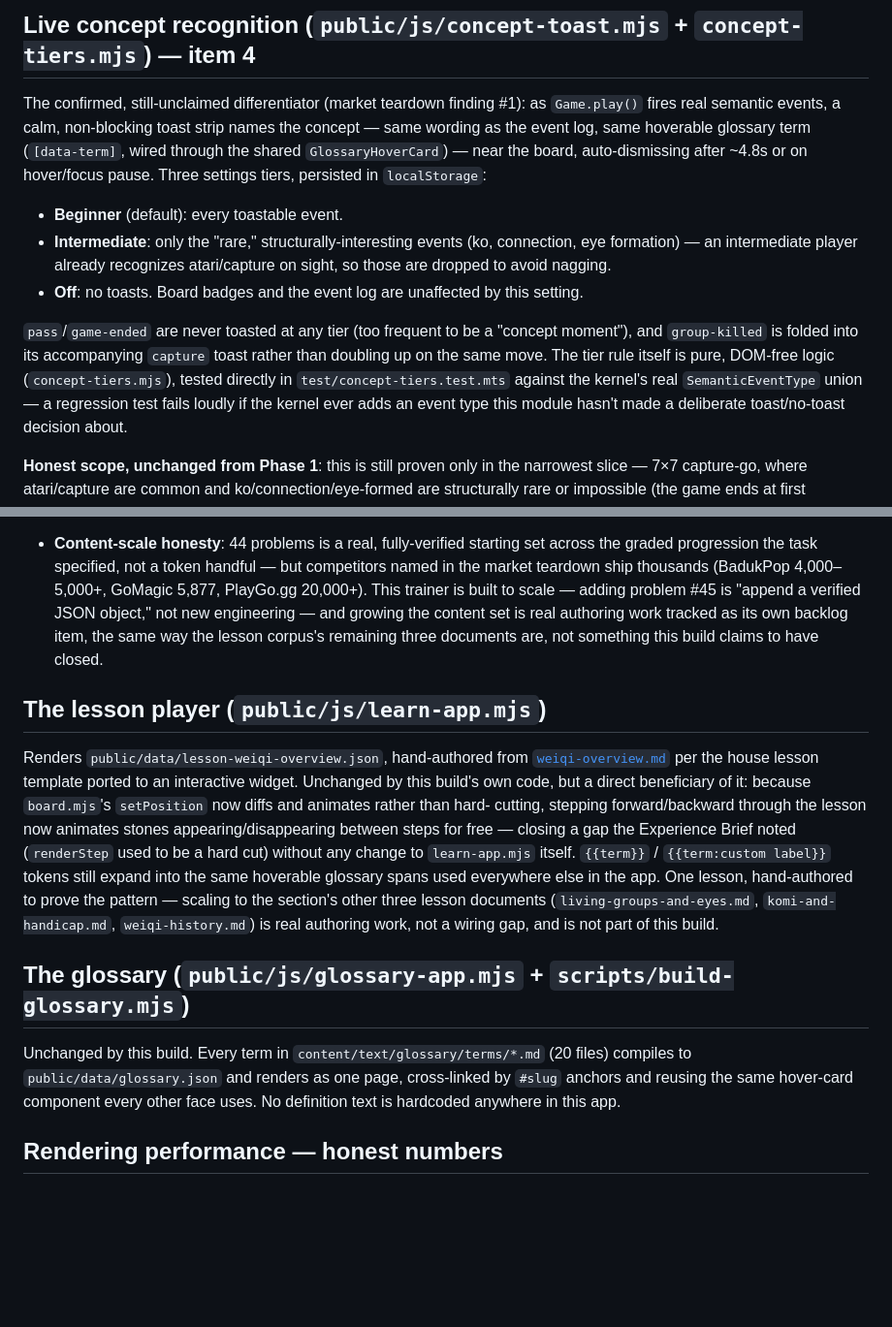
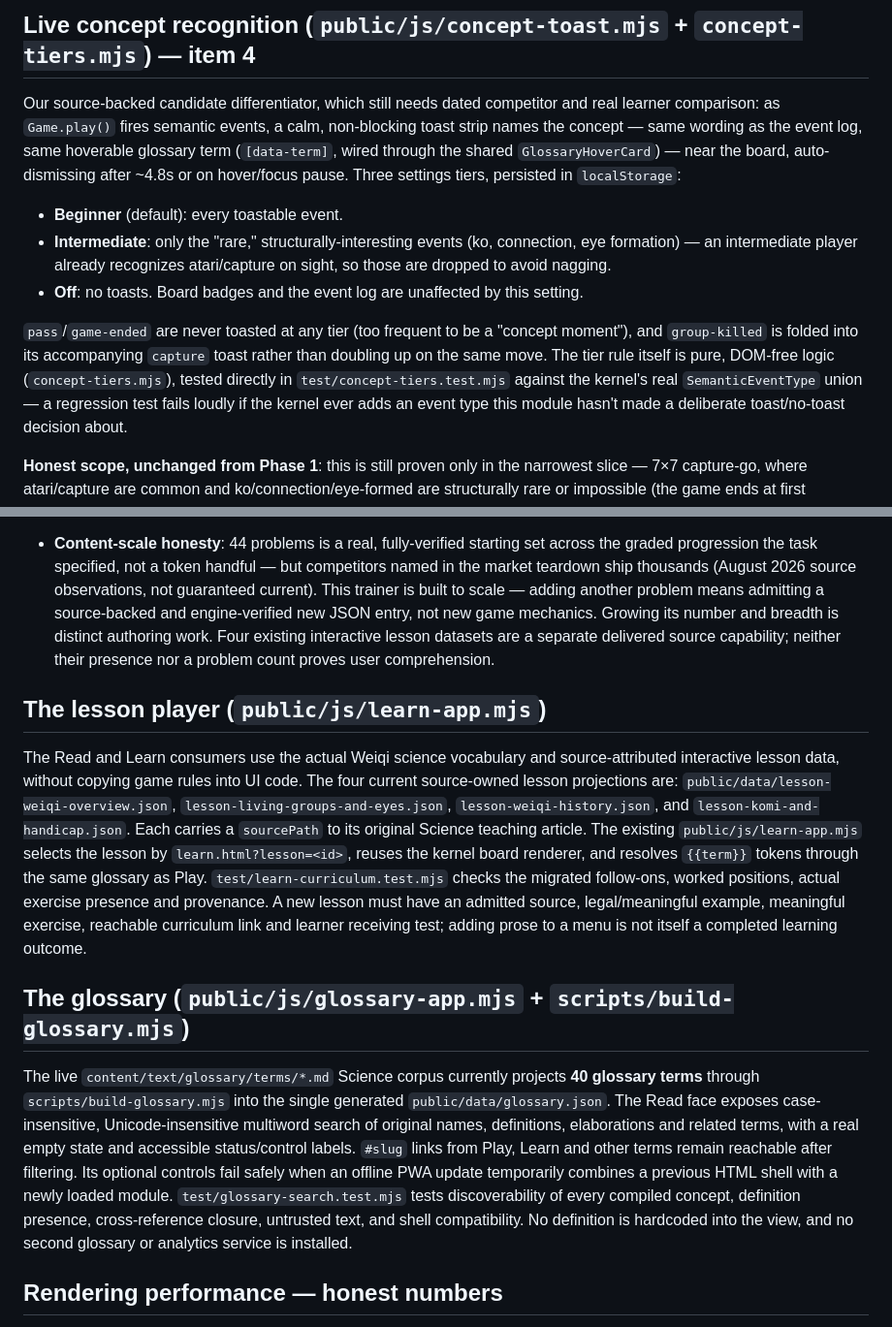
Before and after one commit to red-cup-engineering/go-engine-engineering-services-section, a Markdown page: apps/weiqi-web/README.md, 2 parts joined by grey strips. Shown at 97% size. GitHub-like rendering; blank space fills up the shorter version.

Commit message:
Weiqi: align living app manual with four lessons, 40-term search and evidence-qualified market claims

```diff
--- a/apps/weiqi-web/README.md
+++ b/apps/weiqi-web/README.md
@@ -299,8 +299,8 @@ treats the one signal it has as covering both until the user explicitly toggles
 
 ## Live concept recognition (`public/js/concept-toast.mjs` + `concept-tiers.mjs`) — item 4
 
-The confirmed, still-unclaimed differentiator (market teardown finding #1): as `Game.play()`
-fires real semantic events, a calm, non-blocking toast strip names the concept — same wording as
+Our source-backed candidate differentiator, which still needs dated competitor and real
+learner comparison: as `Game.play()` fires semantic events, a calm, non-blocking toast strip names the concept — same wording as
 the event log, same hoverable glossary term (`[data-term]`, wired through the shared
 `GlossaryHoverCard`) — near the board, auto-dismissing after ~4.8s or on hover/focus pause. Three
 settings tiers, persisted in `localStorage`:
@@ -314,7 +314,7 @@ settings tiers, persisted in `localStorage`:
 `pass`/`game-ended` are never toasted at any tier (too frequent to be a "concept moment"), and
 `group-killed` is folded into its accompanying `capture` toast rather than doubling up on the same
 move. The tier rule itself is pure, DOM-free logic (`concept-tiers.mjs`), tested directly in
-`test/concept-tiers.test.mts` against the kernel's real `SemanticEventType` union — a regression
+`test/concept-tiers.test.mjs` against the kernel's real `SemanticEventType` union — a regression
 test fails loudly if the kernel ever adds an event type this module hasn't made a deliberate
 toast/no-toast decision about.
 
@@ -590,31 +590,44 @@ not code.
   category/band filtering, which composes with it rather than replacing it.
 - **Content-scale honesty**: 44 problems is a real, fully-verified starting set across the graded
   progression the task specified, not a token handful — but competitors named in the market
-  teardown ship thousands (BadukPop 4,000–5,000+, GoMagic 5,877, PlayGo.gg 20,000+). This trainer
-  is built to scale — adding problem #45 is "append a verified JSON object," not new engineering —
-  and growing the content set is real authoring work tracked as its own backlog item, the same way
-  the lesson corpus's remaining three documents are, not something this build claims to have closed.
+  teardown ship thousands (August 2026 source observations, not guaranteed current). This trainer
+  is built to scale — adding another problem means admitting a source-backed and engine-verified
+  new JSON entry, not new game mechanics. Growing its number and breadth is distinct authoring
+  work. Four existing interactive lesson datasets are a separate delivered source capability;
+  neither their presence nor a problem count proves user comprehension.
 
 ## The lesson player (`public/js/learn-app.mjs`)
 
-Renders `public/data/lesson-weiqi-overview.json`, hand-authored from
-[`weiqi-overview.md`](../../../../../../../../../../../science-services-section/services/philosophy-services-section/services/relationality-services-section/services/agency-services-section/services/being-services-section/services/doing-services-section/services/playing-services-section/services/gaming-services-section/services/board-games-services-section/services/weiqi-services-section/content/text/documents/articles/teaching-articles/tutorials/weiqi-overview.md) per the house
-lesson template ported to an interactive widget. Unchanged by this build's own code, but a direct
-beneficiary of it: because `board.mjs`'s `setPosition` now diffs and animates rather than hard-
-cutting, stepping forward/backward through the lesson now animates stones appearing/disappearing
-between steps for free — closing a gap the Experience Brief noted (`renderStep` used to be a hard
-cut) without any change to `learn-app.mjs` itself. `{{term}}` / `{{term:custom label}}` tokens
-still expand into the same hoverable glossary spans used everywhere else in the app. One lesson,
-hand-authored to prove the pattern — scaling to the section's other three lesson documents
-(`living-groups-and-eyes.md`, `komi-and-handicap.md`, `weiqi-history.md`) is real authoring work,
-not a wiring gap, and is not part of this build.
+The Read and Learn consumers use the actual Weiqi science vocabulary and
+source-attributed interactive lesson data, without copying game rules into UI
+code. The four current source-owned lesson projections are:
+`public/data/lesson-weiqi-overview.json`,
+`lesson-living-groups-and-eyes.json`, `lesson-weiqi-history.json`,
+and `lesson-komi-and-handicap.json`. Each carries a `sourcePath` to its
+original Science teaching article. The existing `public/js/learn-app.mjs`
+selects the lesson by `learn.html?lesson=<id>`, reuses the kernel board
+renderer, and resolves `{{term}}` tokens through the same glossary as Play.
+`test/learn-curriculum.test.mjs` checks the migrated follow-ons, worked
+positions, actual exercise presence and provenance. A new lesson must have
+an admitted source, legal/meaningful example, meaningful exercise, reachable
+curriculum link and learner receiving test; adding prose to a menu is not
+itself a completed learning outcome.
 
 ## The glossary (`public/js/glossary-app.mjs` + `scripts/build-glossary.mjs`)
 
-Unchanged by this build. Every term in `content/text/glossary/terms/*.md` (20 files) compiles to
-`public/data/glossary.json` and renders as one page, cross-linked by `#slug` anchors and reusing
-the same hover-card component every other face uses. No definition text is hardcoded anywhere in
-this app.
+The live `content/text/glossary/terms/*.md` Science corpus currently
+projects **40 glossary terms** through `scripts/build-glossary.mjs` into the
+single generated `public/data/glossary.json`. The Read face exposes
+case-insensitive, Unicode-insensitive multiword search of original names,
+definitions, elaborations and related terms, with a real empty state and
+accessible status/control labels. `#slug` links from Play, Learn and
+other terms remain reachable after filtering. Its optional controls fail
+safely when an offline PWA update temporarily combines a previous HTML
+shell with a newly loaded module. `test/glossary-search.test.mjs`
+tests discoverability of every compiled concept, definition presence,
+cross-reference closure, untrusted text, and shell compatibility. No
+definition is hardcoded into the view, and no second glossary or analytics
+service is installed.
 
 ## Rendering performance — honest numbers
 
```
